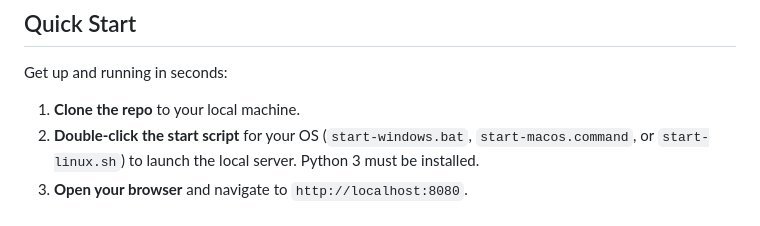
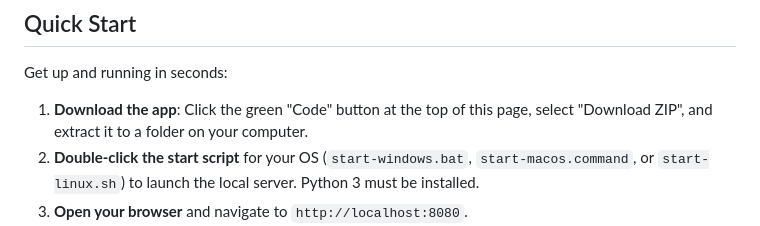
Before and after one commit to remkovdmijde1989/MovieTracker, a Markdown page: README.md, the part around the change. Drawn GitHub-style.

```diff
--- a/README.md
+++ b/README.md
@@ -4,7 +4,7 @@ A lightweight, modern web interface to track your watched movies and TV series a
 
 ## Quick Start
 Get up and running in seconds:
-1. **Clone the repo** to your local machine.
+1. **Download the app**: Click the green "Code" button at the top of this page, select "Download ZIP", and extract it to a folder on your computer.
 2. **Double-click the start script** for your OS (`start-windows.bat`, `start-macos.command`, or `start-linux.sh`) to launch the local server. Python 3 must be installed.
 3. **Open your browser** and navigate to `http://localhost:8080`.
 4. **Configure the app** by clicking the ⚙️ Settings icon in the top right to set your movie folder path and OMDb API key.
```
